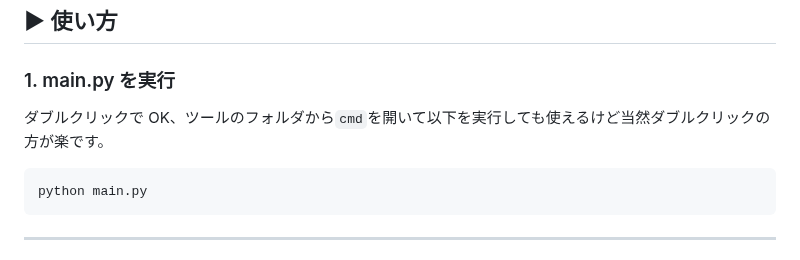
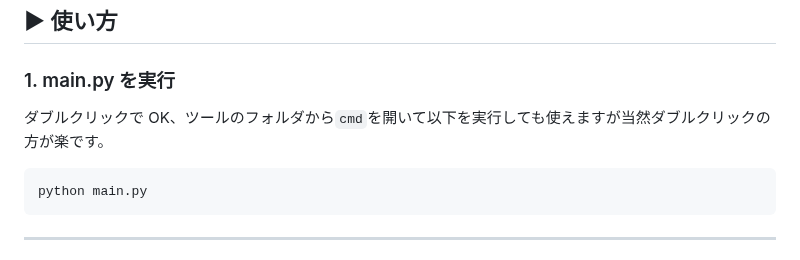
Before and after one commit to ra-ly123/46blog-downloader, a Markdown page: README.md, the part around the change. Rendered like a GitHub page.

Commit message:
Update README with project details and instructions

````diff
--- a/README.md
+++ b/README.md
@@ -128,7 +128,7 @@ pip install -r requirements.txt
 ## ▶ 使い方
 
 ### 1. main.py を実行
-ダブルクリックで OK、ツールのフォルダから`cmd`を開いて以下を実行しても使えるけど当然ダブルクリックの方が楽です。
+ダブルクリックで OK、ツールのフォルダから`cmd`を開いて以下を実行しても使えますが当然ダブルクリックの方が楽です。
 
 ```
 python main.py
````
